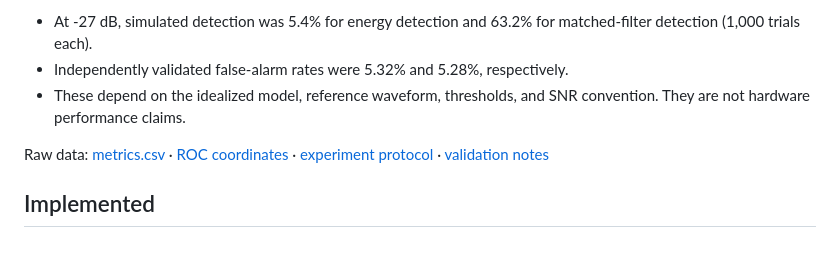
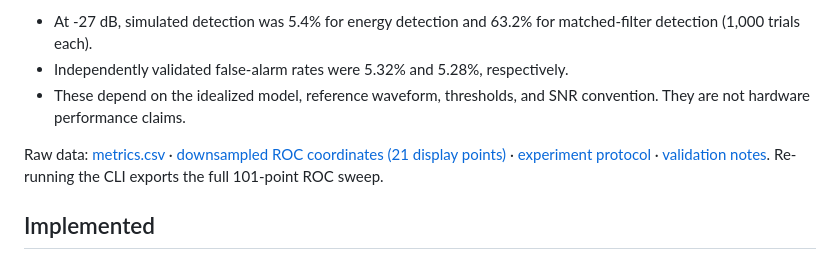
Before and after one commit to yirirx/IRIS-Infrared-Sensing-Platform, a Markdown page: README.md, the part around the change. Rendered like a GitHub page.

Commit message:
Clarify ROC CSV display sampling

```diff
--- a/README.md
+++ b/README.md
@@ -21,7 +21,7 @@ Baseline: 1,000 signal-present trials per SNR; 5,000 noise-only records for thre
 - Independently validated false-alarm rates were 5.32% and 5.28%, respectively.
 - These depend on the idealized model, reference waveform, thresholds, and SNR convention. They are not hardware performance claims.
 
-Raw data: [metrics.csv](5_Simulations/results/metrics.csv) · [ROC coordinates](5_Simulations/results/roc_curve.csv) · [experiment protocol](5_Simulations/experiment_plan.md) · [validation notes](docs/test_results.md)
+Raw data: [metrics.csv](5_Simulations/results/metrics.csv) · [downsampled ROC coordinates (21 display points)](5_Simulations/results/roc_curve.csv) · [experiment protocol](5_Simulations/experiment_plan.md) · [validation notes](docs/test_results.md). Re-running the CLI exports the full 101-point ROC sweep.
 
 ## Implemented
 - Deterministic on/off-keyed burst generation.
```
